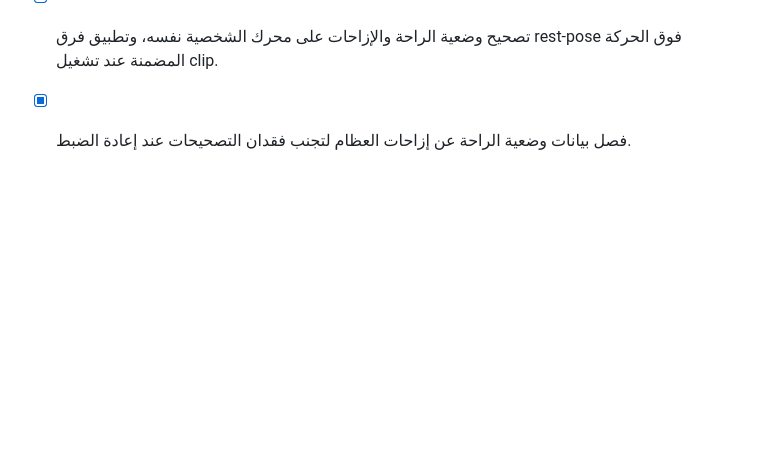
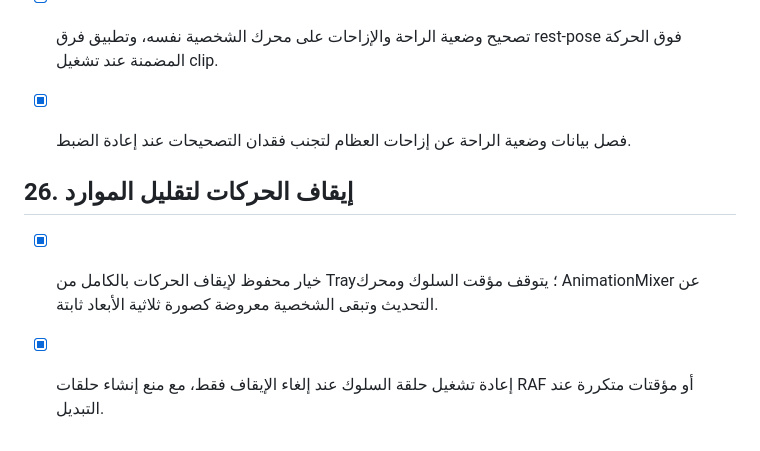
Before and after one commit to saeedhub101/Test, a Markdown page: PLAN.md, the part around the change. Rendered like a GitHub page; blank space fills up the shorter version.

Commit message:
Track explicit animation pause and idle resource saving

```diff
--- a/PLAN.md
+++ b/PLAN.md
@@ -428,3 +428,9 @@ docs/
 - [x] حفظ وضعية راحة مستقلة لكل عظمة، مع إمكانية التقاط الإزاحة الحالية كقيمة rest-pose وإعادة العظمة إلى القيمة الأصلية في GLB.
 - [x] تصحيح وضعية الراحة والإزاحات على محرك الشخصية نفسه، وتطبيق فرق rest-pose فوق الحركة المضمنة عند تشغيل clip.
 - [x] فصل بيانات وضعية الراحة عن إزاحات العظام لتجنب فقدان التصحيحات عند إعادة الضبط.
+
+
+## 26. إيقاف الحركات لتقليل الموارد
+
+- [x] خيار محفوظ لإيقاف الحركات بالكامل من Tray؛ يتوقف مؤقت السلوك ومحرك AnimationMixer عن التحديث وتبقى الشخصية معروضة كصورة ثلاثية الأبعاد ثابتة.
+- [x] إعادة تشغيل حلقة السلوك عند إلغاء الإيقاف فقط، مع منع إنشاء حلقات RAF أو مؤقتات متكررة عند التبديل.
```
